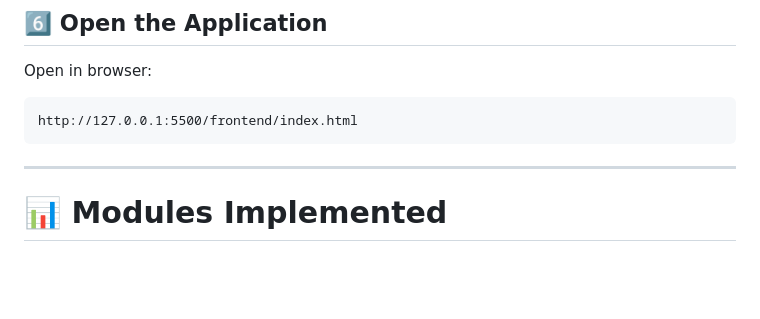
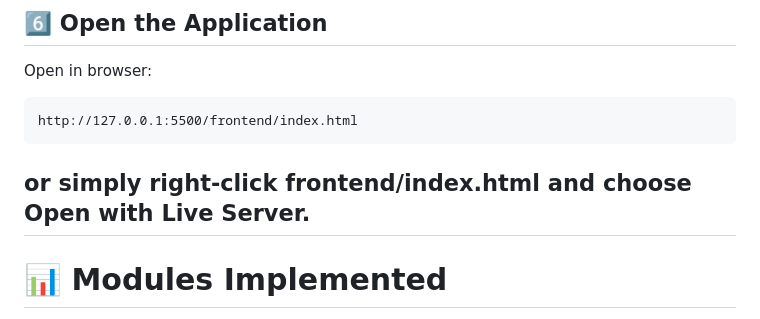
Before and after one commit to urvija-kapila/e-wallet-system, a Markdown page: readme.MD, the part around the change. GitHub-like rendering; blank space fills up the shorter version.

Commit message:
Update README with Live Server instructions
Added instruction to open index.html with Live Server.

````diff
--- a/readme.MD
+++ b/readme.MD
@@ -153,7 +153,7 @@ Open in browser:
 ```text
 http://127.0.0.1:5500/frontend/index.html
 ```
-
+or simply right-click frontend/index.html and choose Open with Live Server.
 ---
 
 # 📊 Modules Implemented
````
